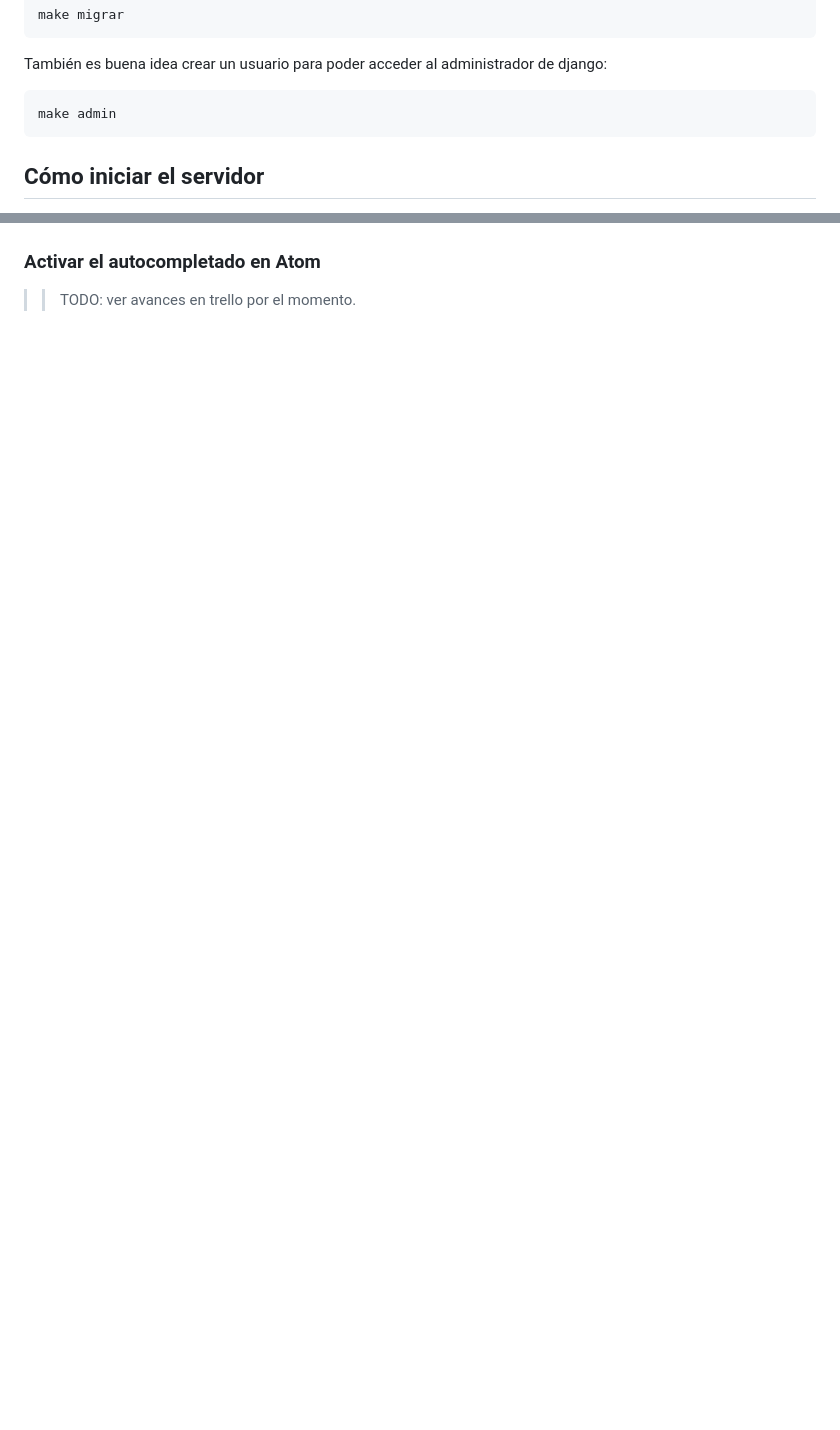
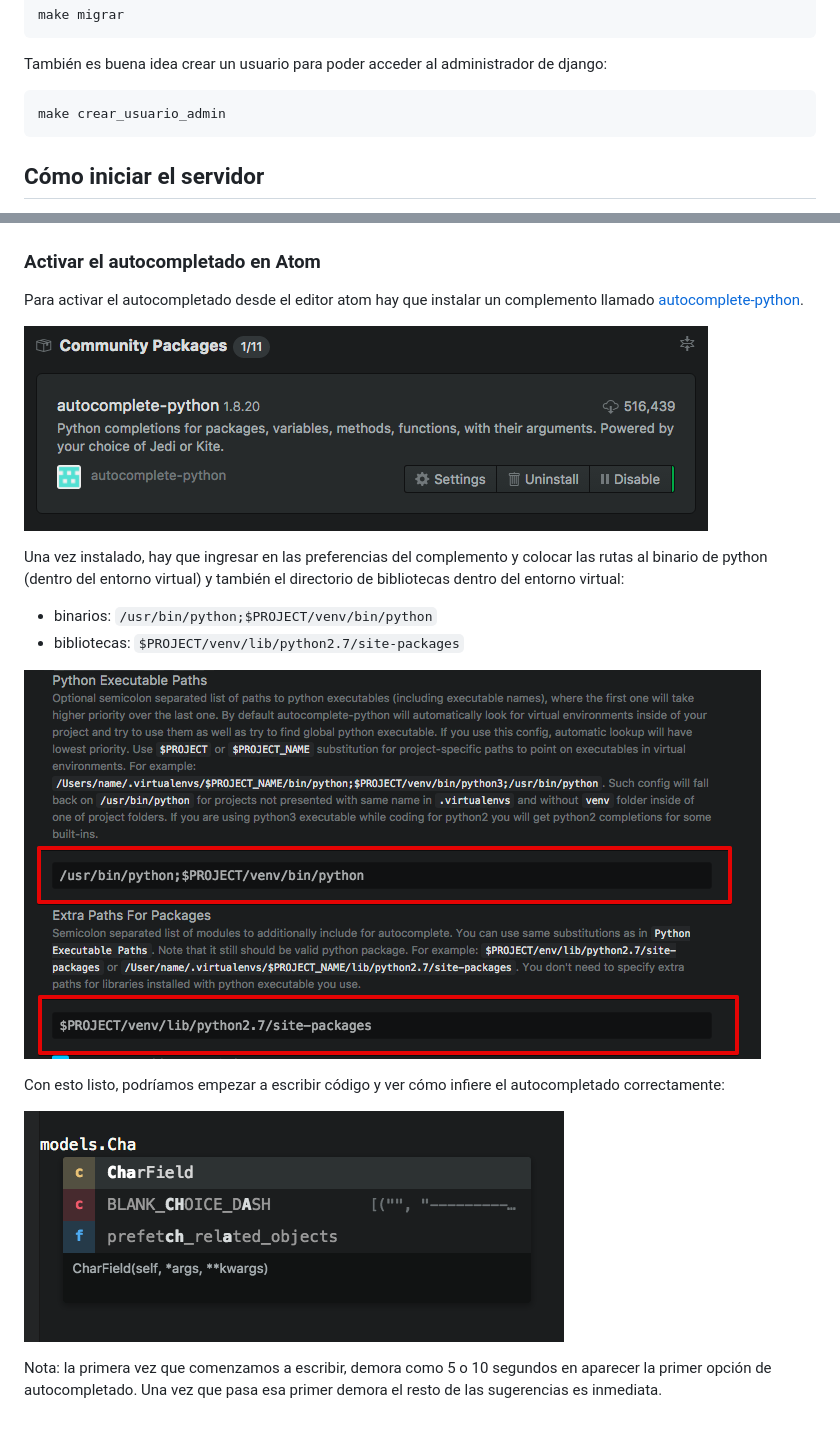
Before and after one commit to Dte-ba/suite-backend, a Markdown page: README.md, 2 parts joined by grey strips. Rendered like a GitHub page; pictures changed too: imagenes/autocompletado-1.png (added), imagenes/autocompletado-2.png (added), imagenes/autocompletado-3.png (added); blank space fills up the shorter version.

Commit message:
Documentando como agregar autocompletado desde atom.

````diff
--- a/README.md
+++ b/README.md
@@ -28,7 +28,7 @@ También es buena idea crear un usuario para poder
 acceder al administrador de django:
 
 ```
-make admin
+make crear_usuario_admin
 ```
 
 ## Cómo iniciar el servidor
@@ -392,5 +392,25 @@ Se va a generar un archivo .png similar al siguiente:
 
 ### Activar el autocompletado en Atom
 
+Para activar el autocompletado desde el editor atom hay que instalar
+un complemento llamado [autocomplete-python](https://atom.io/packages/autocomplete-python).
 
->> TODO: ver avances en trello por el momento.
+![](imagenes/autocompletado-1.png)
+
+Una vez instalado, hay que ingresar en las preferencias del complemento
+y colocar las rutas al binario de python (dentro del entorno virtual) y
+también el directorio de bibliotecas dentro del entorno virtual:
+
+- binarios: `/usr/bin/python;$PROJECT/venv/bin/python`
+- bibliotecas: `$PROJECT/venv/lib/python2.7/site-packages`
+
+![](imagenes/autocompletado-2.png)
+
+Con esto listo, podríamos empezar a escribir código y ver cómo infiere
+el autocompletado correctamente:
+
+![](imagenes/autocompletado-3.png)
+
+Nota: la primera vez que comenzamos a escribir, demora como 5 o 10 segundos
+en aparecer la primer opción de autocompletado. Una vez que pasa esa primer
+demora el resto de las sugerencias es inmediata.
````
